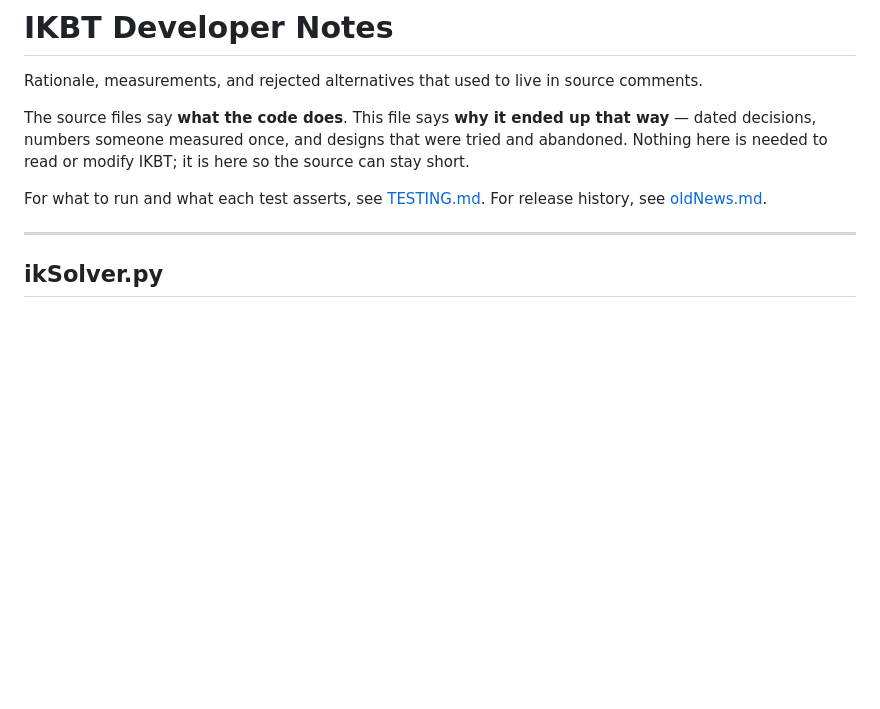
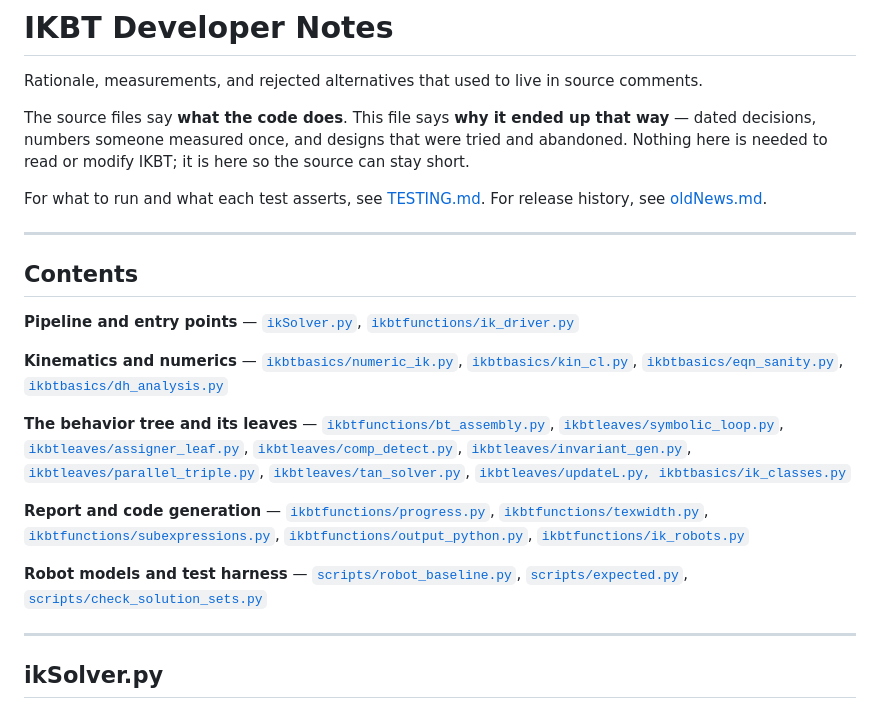
Before and after one commit to uw-biorobotics/IKBT, a Markdown page: IKdocs/DEV_NOTES.md, the part around the change. Rendered like a GitHub page; blank space fills up the shorter version.

```diff
--- a/IKdocs/DEV_NOTES.md
+++ b/IKdocs/DEV_NOTES.md
@@ -8,6 +8,20 @@ Nothing here is needed to read or modify IKBT; it is here so the source can stay
 
 For what to run and what each test asserts, see [TESTING.md](TESTING.md).
 For release history, see [oldNews.md](oldNews.md).
+
+---
+
+## Contents
+
+**Pipeline and entry points** — [`ikSolver.py`](#iksolverpy), [`ikbtfunctions/ik_driver.py`](#ikbtfunctionsik_driverpy)
+
+**Kinematics and numerics** — [`ikbtbasics/numeric_ik.py`](#ikbtbasicsnumeric_ikpy), [`ikbtbasics/kin_cl.py`](#ikbtbasicskin_clpy), [`ikbtbasics/eqn_sanity.py`](#ikbtbasicseqn_sanitypy), [`ikbtbasics/dh_analysis.py`](#ikbtbasicsdh_analysispy)
+
+**The behavior tree and its leaves** — [`ikbtfunctions/bt_assembly.py`](#ikbtfunctionsbt_assemblypy), [`ikbtleaves/symbolic_loop.py`](#ikbtleavessymbolic_looppy), [`ikbtleaves/assigner_leaf.py`](#ikbtleavesassigner_leafpy), [`ikbtleaves/comp_detect.py`](#ikbtleavescomp_detectpy), [`ikbtleaves/invariant_gen.py`](#ikbtleavesinvariant_genpy), [`ikbtleaves/parallel_triple.py`](#ikbtleavesparallel_triplepy), [`ikbtleaves/tan_solver.py`](#ikbtleavestan_solverpy), [`ikbtleaves/updateL.py, ikbtbasics/ik_classes.py`](#ikbtleavesupdatelpy-ikbtbasicsik_classespy)
+
+**Report and code generation** — [`ikbtfunctions/progress.py`](#ikbtfunctionsprogresspy), [`ikbtfunctions/texwidth.py`](#ikbtfunctionstexwidthpy), [`ikbtfunctions/subexpressions.py`](#ikbtfunctionssubexpressionspy), [`ikbtfunctions/output_python.py`](#ikbtfunctionsoutput_pythonpy), [`ikbtfunctions/ik_robots.py`](#ikbtfunctionsik_robotspy)
+
+**Robot models and test harness** — [`scripts/robot_baseline.py`](#scriptsrobot_baselinepy), [`scripts/expected.py`](#scriptsexpectedpy), [`scripts/check_solution_sets.py`](#scriptscheck_solution_setspy)
 
 ---
 
```
Also changed, not shown: CLAUDE.md (+16 -12 lines), IKdocs/TESTING.md (+3 -0 lines).
